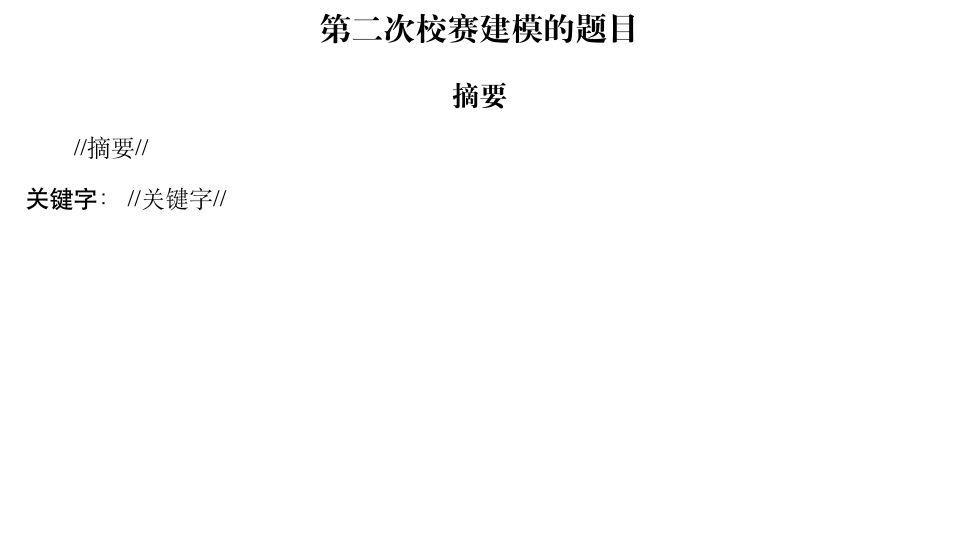
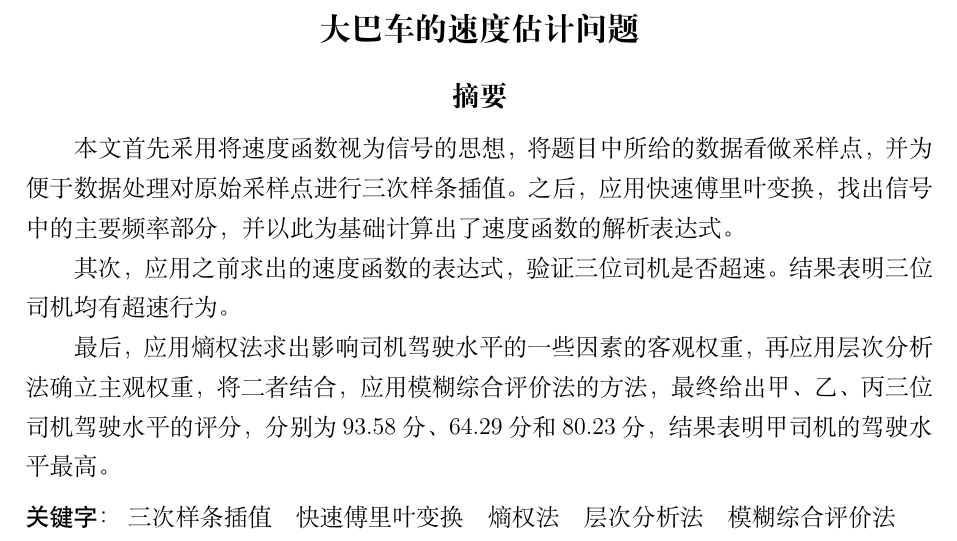
Before and after one commit to chmodgwh777/xiaosai, a LaTeX thesis (2019-2-B190.tex): part of page 3 of 14, cut at the place of the change, the shorter picture padded with empty space. Compiled offline with XeLaTeX; a missing font is replaced by an installed copy or a similar font.

Commit message:
v3.2 增加摘要和关键字

```diff
--- a/2019-2-B190.tex
+++ b/2019-2-B190.tex
@@ -7,13 +7,17 @@
 \usepackage{listings}
 \usepackage{graphicx}
 
-\title{第二次校赛建模的题目}
+\title{大巴车的速度估计问题}
 
 \begin{document}
     \maketitle
     \begin{abstract}
-    //摘要//
-    \keywords{//关键字//}
+    本文首先采用将速度函数视为信号的思想，将题目中所给的数据看做采样点，并为便于数据处理对原始采样点进行三次样条插值。之后，应用快速傅里叶变换，找出信号中的主要频率部分，并以此为基础计算出了速度函数的解析表达式。
+
+    其次，应用之前求出的速度函数的表达式，验证三位司机是否超速。结果表明三位司机均有超速行为。
+
+    最后，应用熵权法求出影响司机驾驶水平的一些因素的客观权重，再应用层次分析法确立主观权重，将二者结合，应用模糊综合评价法的方法，最终给出甲、乙、丙三位司机驾驶水平的评分，分别为$93.58$分、$64.29$分和$80.23$分，结果表明甲司机的驾驶水平最高。
+    \keywords{三次样条插值\quad 快速傅里叶变换\quad 熵权法\quad 层次分析法\quad 模糊综合评价法}
     \end{abstract}
     \section{问题的背景与重述}
         \subsection{引言}
```
